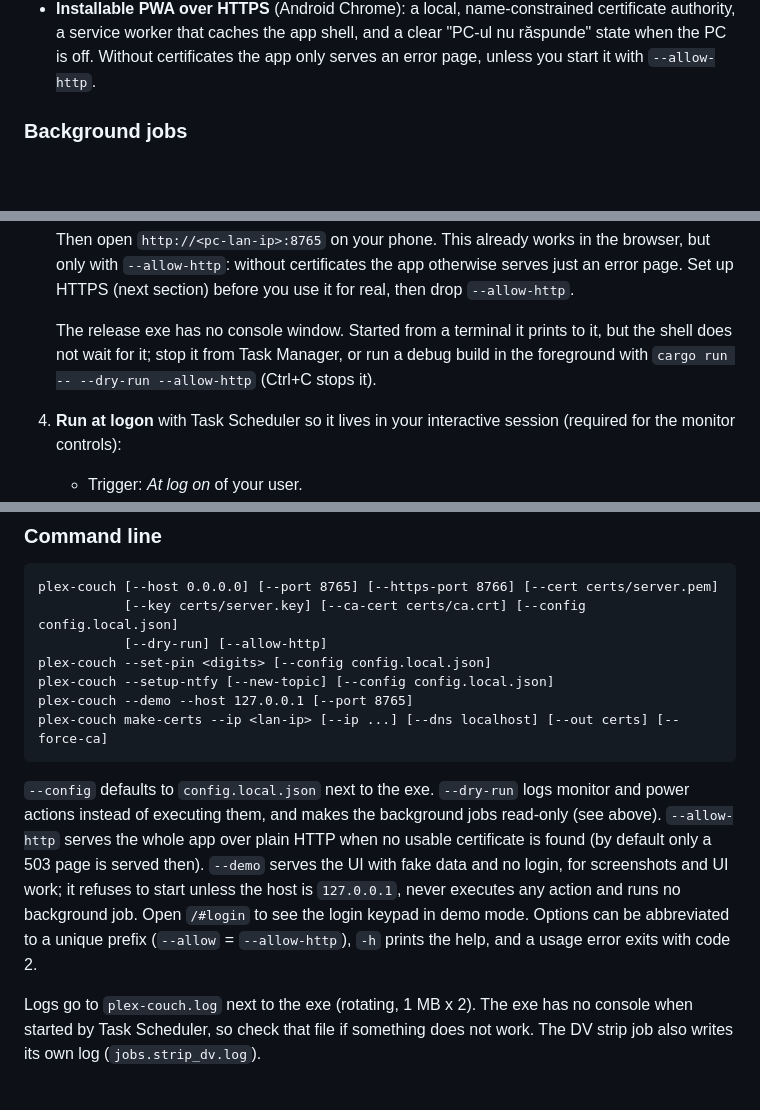
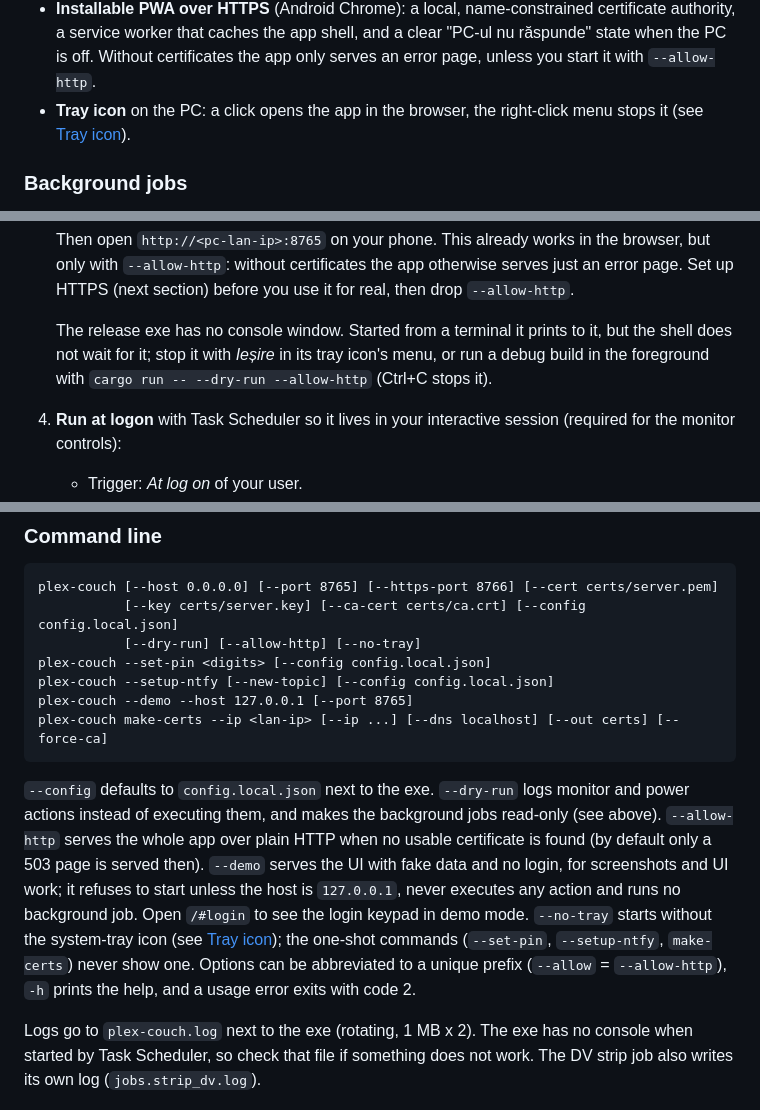
Before and after one commit to MaRrDG/plex-couch, a Markdown page: README.md, 3 parts joined by grey strips. Drawn GitHub-style; blank space fills up the shorter version.

````diff
--- a/README.md
+++ b/README.md
@@ -62,6 +62,8 @@ comes next, as a poster grid) and **PC** (seeding, disk, services, notifications
   authority, a service worker that caches the app shell, and a clear "PC-ul nu răspunde"
   state when the PC is off. Without certificates the app only serves an error page, unless
   you start it with `--allow-http`.
+- **Tray icon** on the PC: a click opens the app in the browser, the right-click menu stops it
+  (see [Tray icon](#tray-icon)).
 
 ### Background jobs
 
@@ -191,8 +193,8 @@ Stop the running copy before you replace the exe.
    Set up HTTPS (next section) before you use it for real, then drop `--allow-http`.
 
    The release exe has no console window. Started from a terminal it prints to it, but the
-   shell does not wait for it; stop it from Task Manager, or run a debug build in the
-   foreground with `cargo run -- --dry-run --allow-http` (Ctrl+C stops it).
+   shell does not wait for it; stop it with *Ieșire* in its tray icon's menu, or run a debug
+   build in the foreground with `cargo run -- --dry-run --allow-http` (Ctrl+C stops it).
 
 4. **Run at logon** with Task Scheduler so it lives in your interactive session (required for
    the monitor controls):
@@ -313,7 +335,7 @@ Paths and the port can be changed with `--https-port`, `--cert`, `--key`, `--ca-
 ```
 plex-couch [--host 0.0.0.0] [--port 8765] [--https-port 8766] [--cert certs/server.pem]
            [--key certs/server.key] [--ca-cert certs/ca.crt] [--config config.local.json]
-           [--dry-run] [--allow-http]
+           [--dry-run] [--allow-http] [--no-tray]
 plex-couch --set-pin <digits> [--config config.local.json]
 plex-couch --setup-ntfy [--new-topic] [--config config.local.json]
 plex-couch --demo --host 127.0.0.1 [--port 8765]
@@ -326,7 +348,8 @@ actions instead of executing them, and makes the background jobs read-only (see
 default only a 503 page is served then). `--demo` serves the UI with fake data and no login, for
 screenshots and UI work; it refuses to start unless the host is `127.0.0.1`, never executes any
 action and runs no background job. Open `/#login` to see the login keypad in demo mode.
-Options can be abbreviated to a unique prefix (`--allow` = `--allow-http`), `-h` prints the
+`--no-tray` starts without the system-tray icon (see [Tray icon](#tray-icon)); the one-shot
+commands (`--set-pin`, `--setup-ntfy`, `make-certs`) never show one. Options can be abbreviated to a unique prefix (`--allow` = `--allow-http`), `-h` prints the
 help, and a usage error exits with code 2.
 
 Logs go to `plex-couch.log` next to the exe (rotating, 1 MB x 2). The exe has no console when
````
Also changed, not shown: other parts of README.md (+36 -4 lines).
